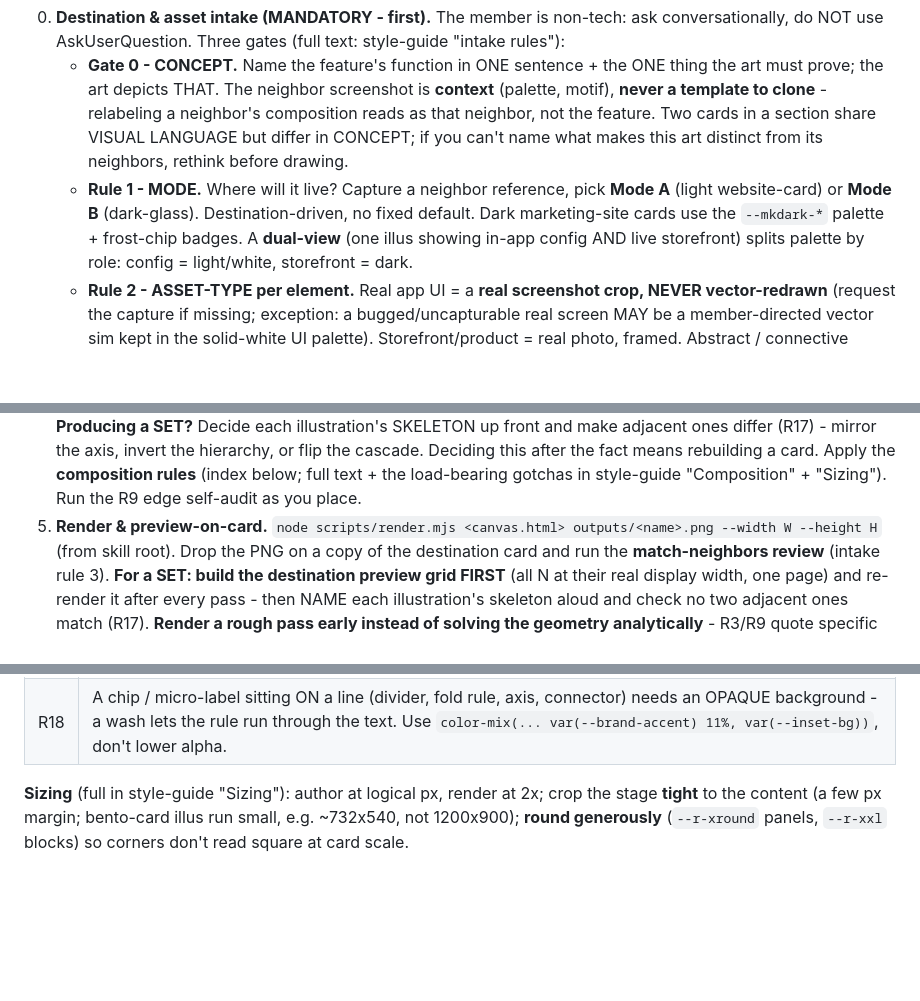
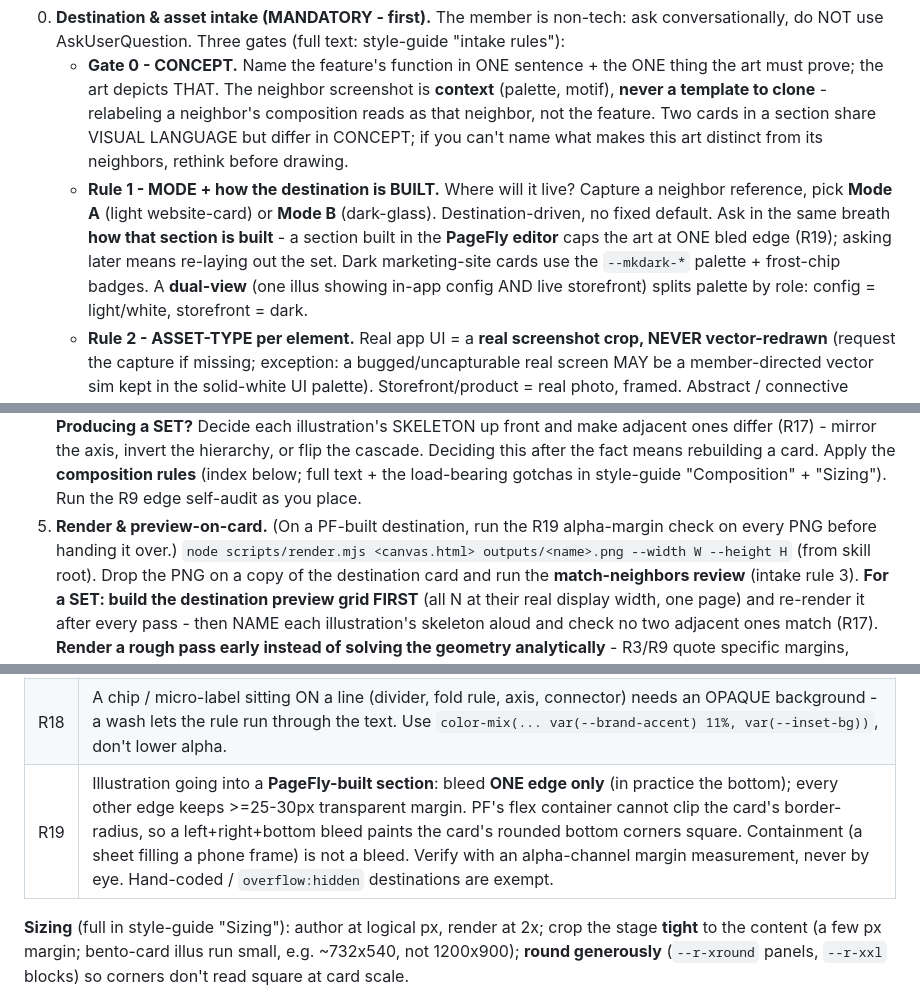
Before and after one commit to notdaran/pd-agent-skills, a Markdown page: skills/illustra/SKILL.md, 3 parts joined by grey strips. GitHub-like rendering; blank space fills up the shorter version.

Commit message:
docs(illustra): cap art at one bled edge on PageFly-built destinations
R19: a section built in the PageFly editor puts the image in a flex
container that cannot clip the card's border-radius, so a left+right+bottom
bleed paints the card's rounded bottom corners square. Ask how the
destination is built at intake, keep >=25-30px transparent margin on every
edge but one, and verify from the alpha channel rather than by eye.

Also logs the five bespoke parts drawn for the sales-funnel set, with
funnel-chart at its third appearance and proposed for promotion.

```diff
--- a/skills/illustra/SKILL.md
+++ b/skills/illustra/SKILL.md
@@ -30,9 +30,11 @@ composing (step 4).
      template to clone** - relabeling a neighbor's composition reads as that neighbor, not the feature.
      Two cards in a section share VISUAL LANGUAGE but differ in CONCEPT; if you can't name what makes
      this art distinct from its neighbors, rethink before drawing.
-   - **Rule 1 - MODE.** Where will it live? Capture a neighbor reference, pick **Mode A** (light
-     website-card) or **Mode B** (dark-glass). Destination-driven, no fixed default. Dark
-     marketing-site cards use the `--mkdark-*` palette + frost-chip badges. A **dual-view** (one illus
+   - **Rule 1 - MODE + how the destination is BUILT.** Where will it live? Capture a neighbor
+     reference, pick **Mode A** (light website-card) or **Mode B** (dark-glass). Destination-driven,
+     no fixed default. Ask in the same breath **how that section is built** - a section built in the
+     **PageFly editor** caps the art at ONE bled edge (R19); asking later means re-laying out the set.
+     Dark marketing-site cards use the `--mkdark-*` palette + frost-chip badges. A **dual-view** (one illus
      showing in-app config AND live storefront) splits palette by role: config = light/white,
      storefront = dark.
    - **Rule 2 - ASSET-TYPE per element.** Real app UI = a **real screenshot crop, NEVER
@@ -51,7 +53,8 @@ composing (step 4).
    ones differ (R17) - mirror the axis, invert the hierarchy, or flip the cascade. Deciding this after
    the fact means rebuilding a card. Apply the **composition rules** (index below; full text + the load-bearing gotchas in
    style-guide "Composition" + "Sizing"). Run the R9 edge self-audit as you place.
-5. **Render & preview-on-card.** `node scripts/render.mjs <canvas.html> outputs/<name>.png --width W
+5. **Render & preview-on-card.** (On a PF-built destination, run the R19 alpha-margin check on every
+   PNG before handing it over.) `node scripts/render.mjs <canvas.html> outputs/<name>.png --width W
    --height H` (from skill root). Drop the PNG on a copy of the destination card and run the
    **match-neighbors review** (intake rule 3). **For a SET: build the destination preview grid FIRST**
    (all N at their real display width, one page) and re-render it after every pass - then NAME each
@@ -87,6 +90,7 @@ Apply during step 4. Each is a compressed directive; **full text + the failure e
 | R16 | A too-rich capture: STACK a panel on the fuller screenshot so the key parts peek out - never crop it down to a single-label fragment. |
 | R17 | A SET of illustrations must differ in COMPOSITION, not only content: adjacent cards may NOT share a skeleton (same side primary / same side satellite / same tag slots). Vary by mirroring the axis (mirror the panel's internal alignment too), inverting the hierarchy, or flipping the cascade direction. Gate 0 = concept distinct, intake rule 3 = visual language shared, R17 = composition distinct. |
 | R18 | A chip / micro-label sitting ON a line (divider, fold rule, axis, connector) needs an OPAQUE background - a wash lets the rule run through the text. Use `color-mix(... var(--brand-accent) 11%, var(--inset-bg))`, don't lower alpha. |
+| R19 | Illustration going into a **PageFly-built section**: bleed **ONE edge only** (in practice the bottom); every other edge keeps >=25-30px transparent margin. PF's flex container cannot clip the card's border-radius, so a left+right+bottom bleed paints the card's rounded bottom corners square. Containment (a sheet filling a phone frame) is not a bleed. Verify with an alpha-channel margin measurement, never by eye. Hand-coded / `overflow:hidden` destinations are exempt. |
 
 **Sizing** (full in style-guide "Sizing"): author at logical px, render at 2x; crop the stage **tight**
 to the content (a few px margin; bento-card illus run small, e.g. ~732x540, not 1200x900); **round
```
Also changed, not shown: 2 other files.
